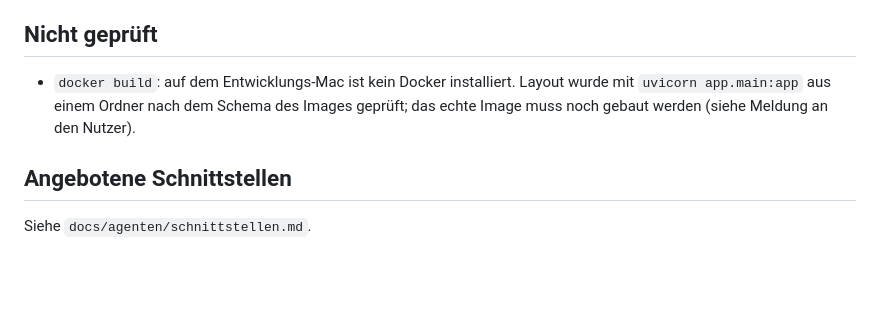
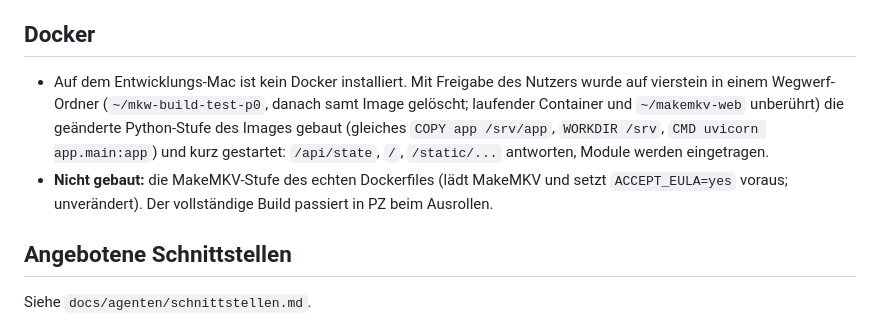
Before and after one commit to SloppyHenry/makemkv-web, a Markdown page: docs/agenten/status-paket-0.md, the part around the change. GitHub-like rendering; blank space fills up the shorter version.

Commit message:
Status P0: Docker-Build-Test auf vierstein (Wegwerf-Ordner) vermerkt
Co-Authored-By: Claude Sonnet 5.5 <noreply@anthropic.com>

```diff
--- a/docs/agenten/status-paket-0.md
+++ b/docs/agenten/status-paket-0.md
@@ -16,8 +16,9 @@
 - Ablauf: Fake-Rip → Übertragung → Auswerfen; Rip mit Konvertierung; Bibliotheks-Konvertierung (Original ersetzen); Segment-Modus (3 Segmente).
 - Erweiterungspunkte mit temporären Testmodulen (Backend und Frontend) ausprobiert und wieder entfernt.
 
-## Nicht geprüft
-- `docker build`: auf dem Entwicklungs-Mac ist kein Docker installiert. Layout wurde mit `uvicorn app.main:app` aus einem Ordner nach dem Schema des Images geprüft; das echte Image muss noch gebaut werden (siehe Meldung an den Nutzer).
+## Docker
+- Auf dem Entwicklungs-Mac ist kein Docker installiert. Mit Freigabe des Nutzers wurde auf vierstein in einem Wegwerf-Ordner (`~/mkw-build-test-p0`, danach samt Image gelöscht; laufender Container und `~/makemkv-web` unberührt) die geänderte Python-Stufe des Images gebaut (gleiches `COPY app /srv/app`, `WORKDIR /srv`, `CMD uvicorn app.main:app`) und kurz gestartet: `/api/state`, `/`, `/static/...` antworten, Module werden eingetragen.
+- **Nicht gebaut:** die MakeMKV-Stufe des echten Dockerfiles (lädt MakeMKV und setzt `ACCEPT_EULA=yes` voraus; unverändert). Der vollständige Build passiert in PZ beim Ausrollen.
 
 ## Angebotene Schnittstellen
 Siehe `docs/agenten/schnittstellen.md`.
```
